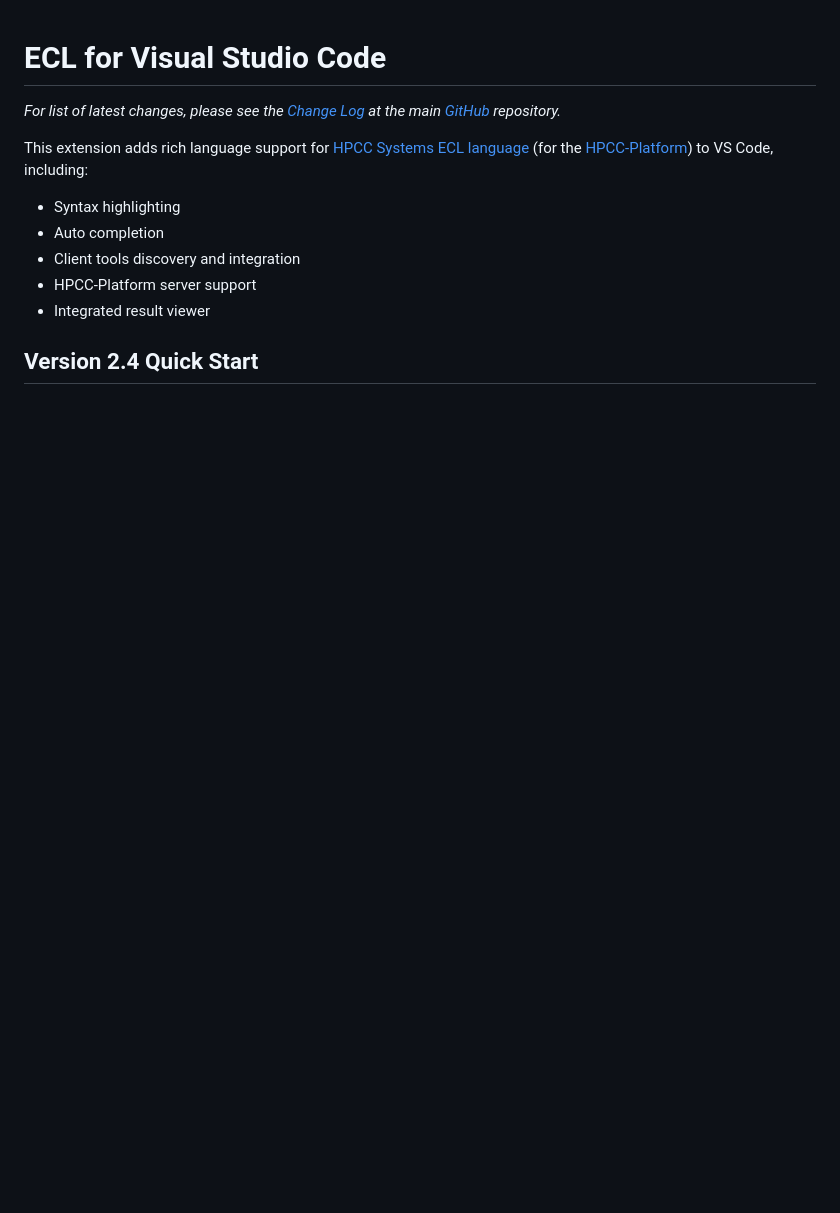
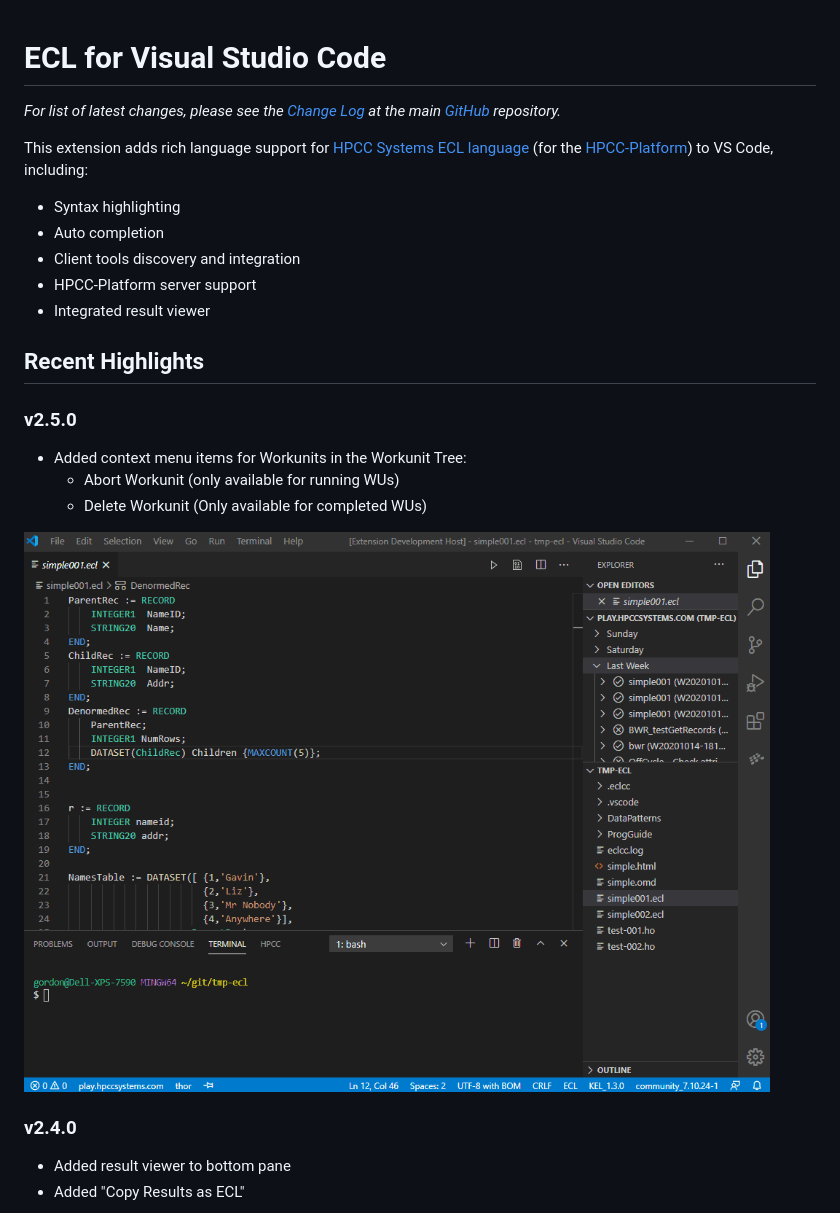
Before and after one commit to hpcc-systems/vscode-ecl, a Markdown page: README.md, the part around the change printed below. GitHub-like rendering; pictures changed too: resources/readme-v2_5.gif (added); blank space fills up the shorter version.

Commit message:
fix(results): Don't persist web instances
Improved readme

Signed-off-by: Gordon Smith <GordonJSmith@gmail.com>

```diff
--- a/README.md
+++ b/README.md
@@ -9,4 +9,18 @@ This extension adds rich language support for [HPCC Systems](https://hpccsystems
 * HPCC-Platform server support
 * Integrated result viewer
 
-## Version 2.4 Quick Start
+## Recent Highlights
+
+### v2.5.0
+
+* Added context menu items for Workunits in the Workunit Tree:
+  * Abort Workunit (only available for running WUs)
+  * Delete Workunit (Only available for completed WUs)
+
+![Version 2.5](resources/readme-v2_5.gif)
+
+### v2.4.0
+
+* Added result viewer to bottom pane
+* Added "Copy Results as ECL"
+
```
Also changed, not shown: other parts of README.md (+32 -1 lines), resources/readme-v2_3.gif (added), resources/readme-v2_4.gif (added), 7 other files.
